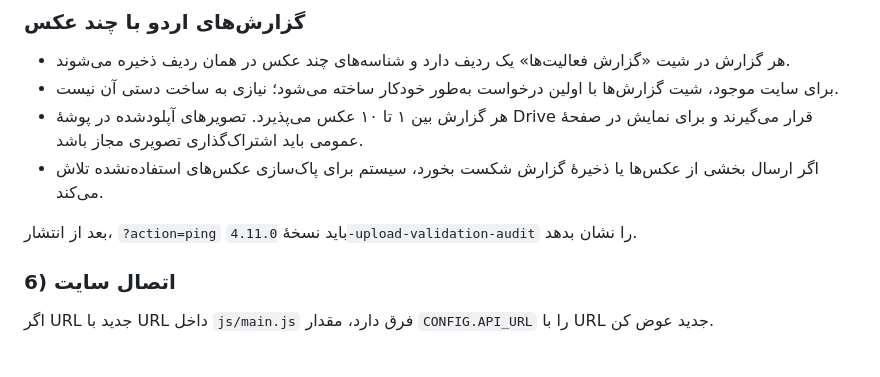
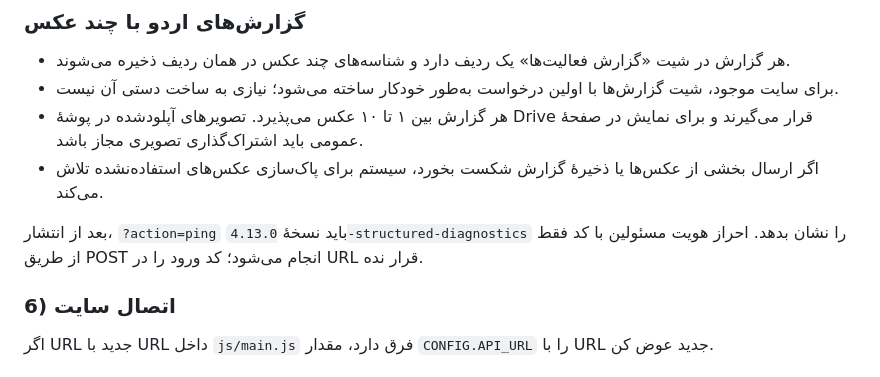
Before and after one commit to hossein405206/313, a Markdown page: apps-script/README.md, the part around the change. Rendered like a GitHub page.

Commit message:
Align versions and remove URL-based official-code login

```diff
--- a/apps-script/README.md
+++ b/apps-script/README.md
@@ -68,7 +68,7 @@ DRIVE_FOLDER_ID: 'ID_FOLDER'
 - هر گزارش بین ۱ تا ۱۰ عکس می‌پذیرد. تصویرهای آپلودشده در پوشهٔ Drive قرار می‌گیرند و برای نمایش در صفحهٔ عمومی باید اشتراک‌گذاری تصویری مجاز باشد.
 - اگر ارسال بخشی از عکس‌ها یا ذخیرهٔ گزارش شکست بخورد، سیستم برای پاک‌سازی عکس‌های استفاده‌نشده تلاش می‌کند.
 
-بعد از انتشار، `?action=ping` باید نسخهٔ `4.11.0-upload-validation-audit` را نشان بدهد.
+بعد از انتشار، `?action=ping` باید نسخهٔ `4.13.0-structured-diagnostics` را نشان بدهد. احراز هویت مسئولین با کد فقط از طریق POST انجام می‌شود؛ کد ورود را در URL قرار نده.
 
 ### 6) اتصال سایت
 اگر URL جدید با URL داخل `js/main.js` فرق دارد، مقدار `CONFIG.API_URL` را با URL جدید عوض کن.
```
